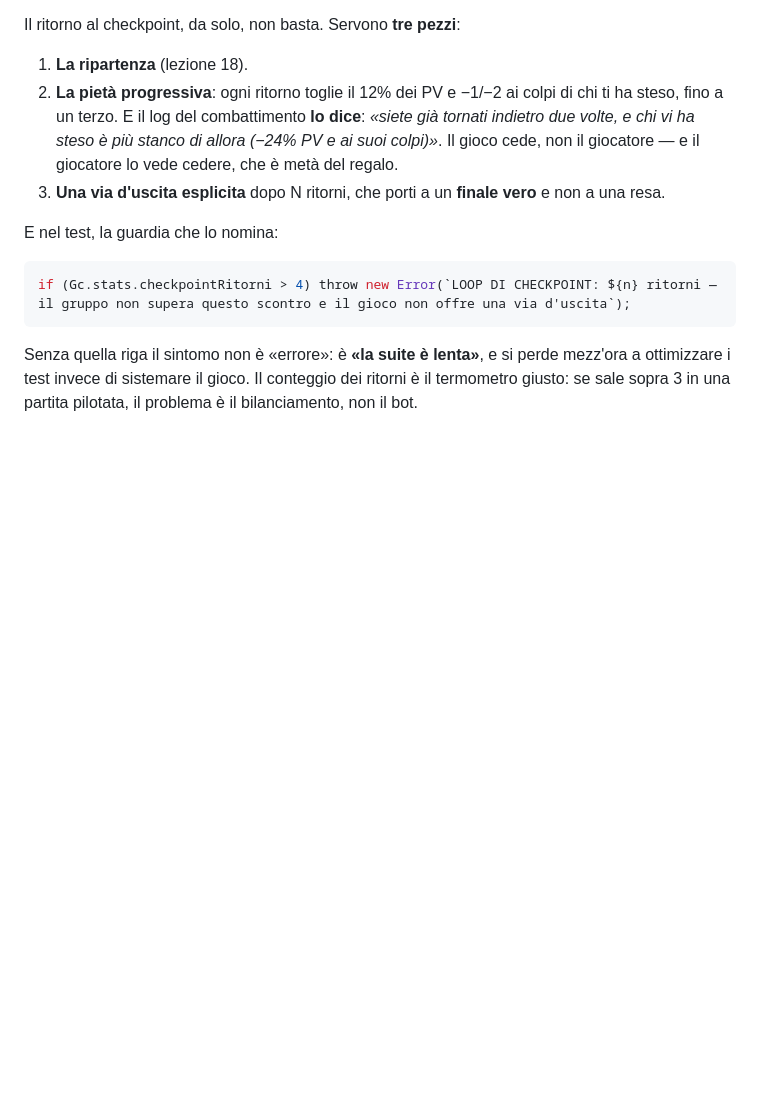
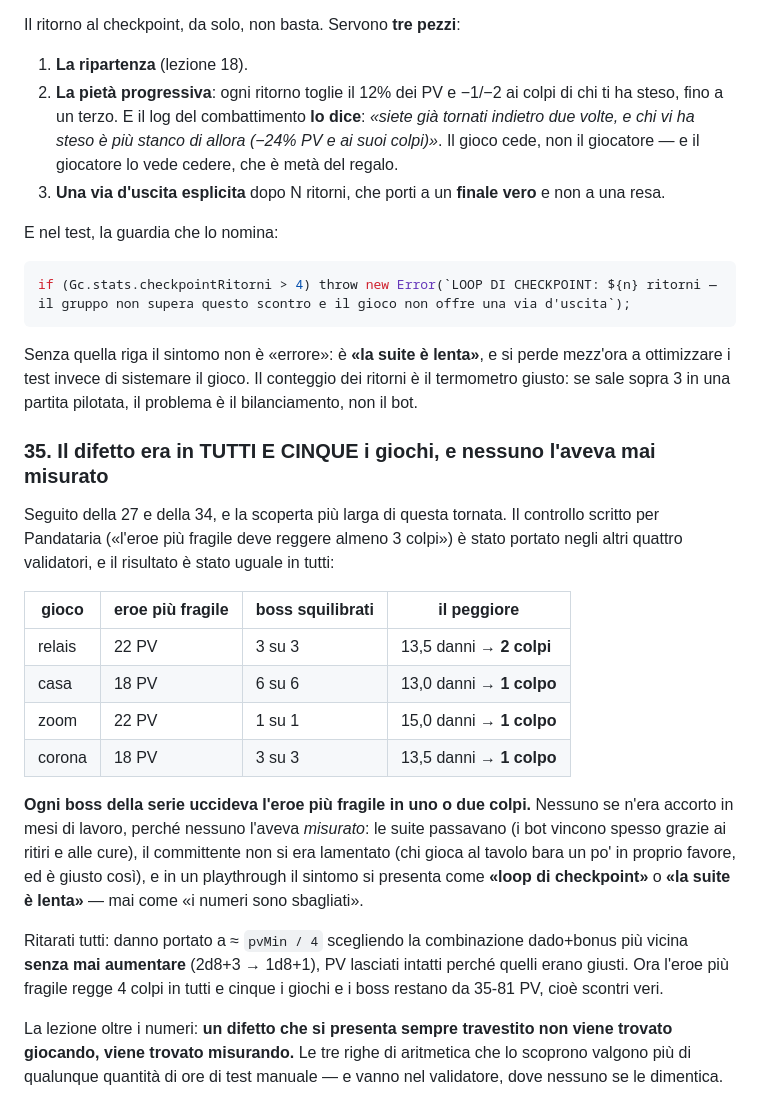
Before and after one commit to Galiv04/dnd-motore, a Markdown page: docs/LESSONS-LEARNED.md, the part around the change. GitHub-like rendering; blank space fills up the shorter version.

Commit message:
LESSON 35: il difetto era in tutti e cinque i giochi, e nessuno l'aveva mai misurato
Portato il controllo di Pandataria negli altri quattro validatori: OGNI boss della
serie uccideva l'eroe più fragile in uno o due colpi. Relais 3 su 3, Casa 6 su 6,
Zoom 1 su 1, Corona 3 su 3. Nessuno se n'era accorto perché nessuno l'aveva
misurato, e perché il sintomo si presenta sempre travestito: 'loop di checkpoint',
'la suite è lenta'. Ritarati tutti a pvMin/4 senza toccare i PV.

Co-Authored-By: Claude Fable 5 <noreply@anthropic.com>

```diff
--- a/docs/LESSONS-LEARNED.md
+++ b/docs/LESSONS-LEARNED.md
@@ -728,3 +728,30 @@ if (Gc.stats.checkpointRitorni > 4) throw new Error(`LOOP DI CHECKPOINT: ${n} ri
 Senza quella riga il sintomo non è «errore»: è **«la suite è lenta»**, e si perde mezz'ora a
 ottimizzare i test invece di sistemare il gioco. Il conteggio dei ritorni è il termometro giusto:
 se sale sopra 3 in una partita pilotata, il problema è il bilanciamento, non il bot.
+
+### 35. Il difetto era in TUTTI E CINQUE i giochi, e nessuno l'aveva mai misurato
+
+Seguito della 27 e della 34, e la scoperta più larga di questa tornata. Il controllo scritto per
+Pandataria («l'eroe più fragile deve reggere almeno 3 colpi») è stato portato negli altri quattro
+validatori, e il risultato è stato uguale in tutti:
+
+| gioco | eroe più fragile | boss squilibrati | il peggiore |
+|---|---|---|---|
+| relais | 22 PV | 3 su 3 | 13,5 danni → **2 colpi** |
+| casa | 18 PV | 6 su 6 | 13,0 danni → **1 colpo** |
+| zoom | 22 PV | 1 su 1 | 15,0 danni → **1 colpo** |
+| corona | 18 PV | 3 su 3 | 13,5 danni → **1 colpo** |
+
+**Ogni boss della serie uccideva l'eroe più fragile in uno o due colpi.** Nessuno se n'era accorto in
+mesi di lavoro, perché nessuno l'aveva *misurato*: le suite passavano (i bot vincono spesso grazie ai
+ritiri e alle cure), il committente non si era lamentato (chi gioca al tavolo bara un po' in proprio
+favore, ed è giusto così), e in un playthrough il sintomo si presenta come **«loop di checkpoint»**
+o **«la suite è lenta»** — mai come «i numeri sono sbagliati».
+
+Ritarati tutti: danno portato a ≈ `pvMin / 4` scegliendo la combinazione dado+bonus più vicina
+**senza mai aumentare** (2d8+3 → 1d8+1), PV lasciati intatti perché quelli erano giusti. Ora l'eroe
+più fragile regge 4 colpi in tutti e cinque i giochi e i boss restano da 35-81 PV, cioè scontri veri.
+
+La lezione oltre i numeri: **un difetto che si presenta sempre travestito non viene trovato
+giocando, viene trovato misurando.** Le tre righe di aritmetica che lo scoprono valgono più di
+qualunque quantità di ore di test manuale — e vanno nel validatore, dove nessuno se le dimentica.
```
